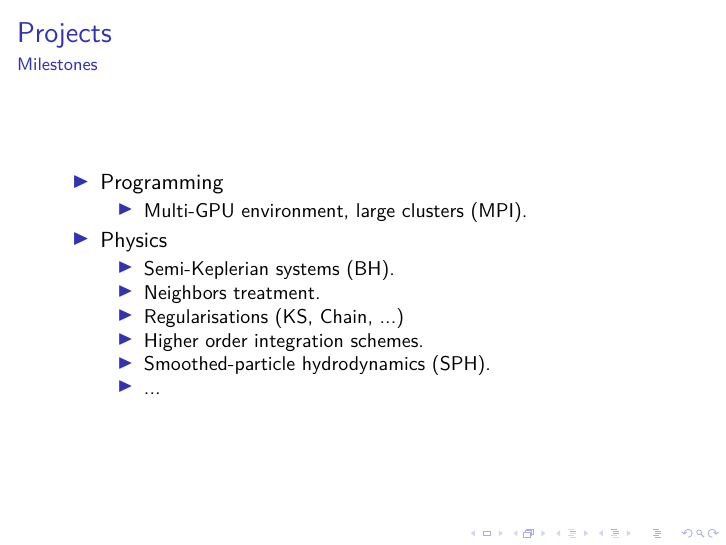
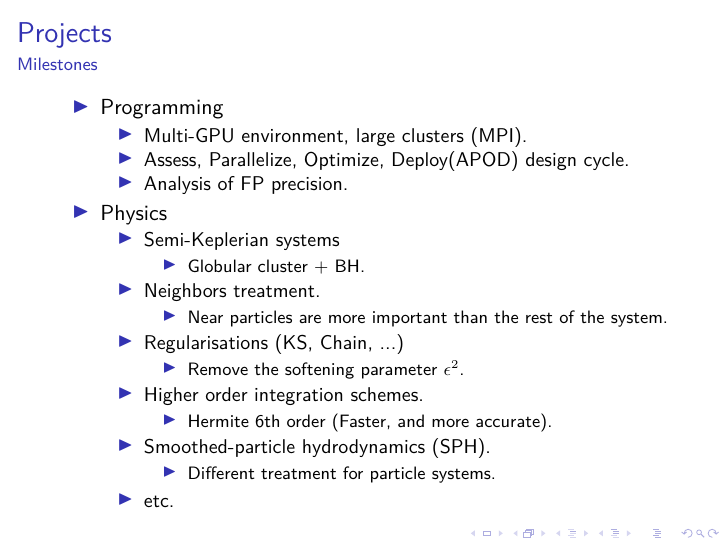
Before and after one commit to cmaureir/aei, LaTeX slides (presentation/phdproject/phdproject.tex, which reads presentation/phdproject/src/projects.tex): page 29 of 34 before the commit and page 38 of 43 after it. Compiled offline with XeLaTeX; a LaTeX package or settings file that is missing is left out.

Commit message:
Small update in the projects slides
Signed-off-by: Cristian Maureira-Fredes <cmaurei@aei.mpg.de>

```diff
--- a/presentation/phdproject/src/projects.tex
+++ b/presentation/phdproject/src/projects.tex
@@ -42,18 +42,35 @@
     \framesubtitle{Milestones}
 
     \begin{itemize}
-        \item Programming
+        \item \soft{Programming}
         \begin{itemize}
-            \item Multi-GPU environment, large clusters (MPI).
+            \item<2-> Multi-GPU environment, large clusters (MPI).
+            \item<3-> Assess, Parallelize, Optimize, Deploy(APOD) design cycle.
+            \item<4-> Analysis of FP precision.
         \end{itemize}
-        \item Physics
+        \item \soft{Physics}
         \begin{itemize}
-            \item Semi-Keplerian systems (BH).
-            \item Neighbors treatment.
-            \item Regularisations (KS, Chain, ...)
-            \item Higher order integration schemes.
-            \item Smoothed-particle hydrodynamics (SPH).
-            \item ...
+            \item<5-> Semi-Keplerian systems
+            \begin{itemize}
+                \item Globular cluster + BH.
+            \end{itemize}
+            \item<6-> Neighbors treatment.
+            \begin{itemize}
+                \item Near particles are more important than the rest of the system.
+            \end{itemize}
+            \item<7-> Regularisations (KS, Chain, ...)
+            \begin{itemize}
+                \item Remove the softening parameter \soft{$\epsilon^{2}$}.
+            \end{itemize}
+            \item<8-> Higher order integration schemes.
+            \begin{itemize}
+                \item Hermite 6th order (Faster, and more accurate).
+            \end{itemize}
+            \item<9-> Smoothed-particle hydrodynamics (SPH).
+            \begin{itemize}
+                \item Different treatment for particle systems.
+            \end{itemize}
+            \item<10-> etc.
         \end{itemize}
     \end{itemize}
 \end{frame}
```
